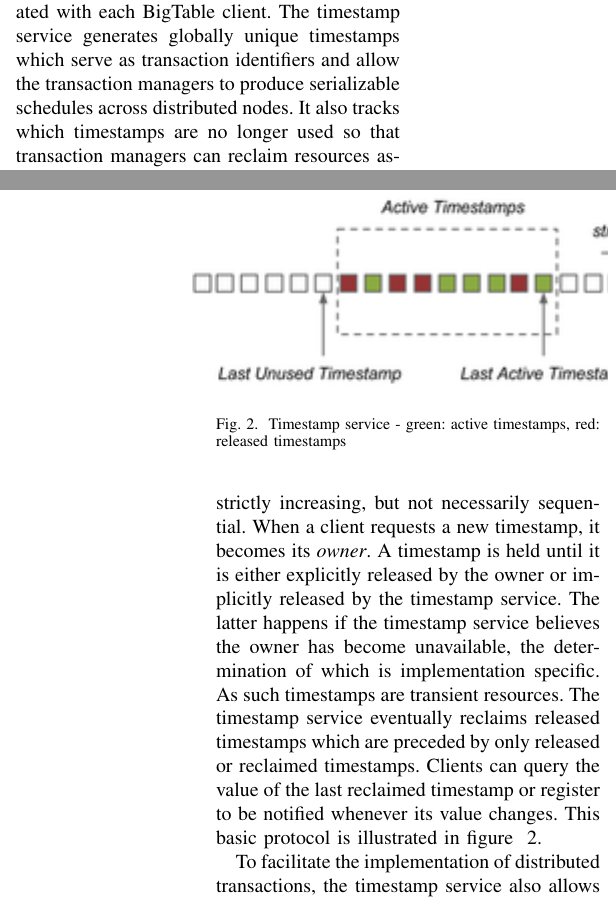
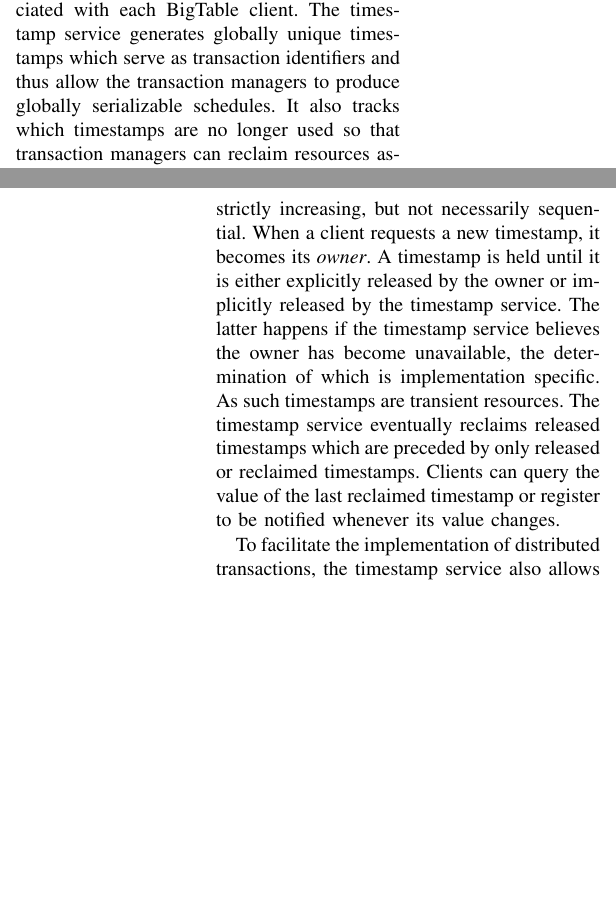
Before and after one commit to dannormond/cs598-paper, a LaTeX paper (final-paper/final-paper.tex): two parts of the columns of pages 5 and 6 of 11, joined at a grey line, cut so that both start at the same text, the shorter picture padded with empty space. Compiled offline with pdfLaTeX.

Commit message:
removed picture

```diff
--- a/final-paper/final-paper.tex
+++ b/final-paper/final-paper.tex
@@ -150,18 +150,10 @@ try {
 \subsection{Group Detection}
 
 \section{Design}
-Troups consists of three main components: a global \emph{timestamp service}, a \emph{transaction manager} that is instantiated for each tablet in the system, and a \emph{transaction client} that is associated with each BigTable client. The timestamp service generates globally unique timestamps which serve as transaction identifiers and allow the transaction managers to produce serializable schedules across distributed nodes. It also tracks which timestamps are no longer used so that transaction managers can reclaim resources associated with those timestamps. The transaction managers implement concurrency control and recovery functionality for the tablet they are associated with. The transaction client interacts with the timestamp service and transaction managers to implement the transaction APIs.
+Troups consists of three main components: a global \emph{timestamp service}, a \emph{transaction manager} that is instantiated for each tablet in the system, and a \emph{transaction client} that is associated with each BigTable client. The timestamp service generates globally unique timestamps which serve as transaction identifiers and thus allow the transaction managers to produce globally serializable schedules. It also tracks which timestamps are no longer used so that transaction managers can reclaim resources associated with those timestamps. The transaction managers implement concurrency control and recovery functionality for the tablet they are associated with. The transaction client interacts with the timestamp service and transaction managers to implement the transaction APIs.
 
 \subsection{Timestamp Service}
-The timestamp service generates globally unique timestamps that are guaranteed to be strictly increasing, but not necessarily sequential. When a client requests a new timestamp, it becomes its \emph{owner}. A timestamp is held until it is either explicitly released by the owner or implicitly released by the timestamp service. The latter happens if the timestamp service believes the owner has become unavailable, the determination of which is implementation specific. As such timestamps are transient resources. The timestamp service eventually reclaims released timestamps which are preceded by only released or reclaimed timestamps. Clients can query the value of the last reclaimed timestamp or register to be notified whenever its value changes. This basic protocol is illustrated in figure ~\ref{ts}.
-
-\begin{figure}[!t]
-\centering
-\hspace*{-.2in}
-\includegraphics{images/ts-resized.png}
-\caption{Timestamp service - green: active timestamps, red: released timestamps}
-\label{ts}
-\end{figure}
+The timestamp service generates globally unique timestamps that are guaranteed to be strictly increasing, but not necessarily sequential. When a client requests a new timestamp, it becomes its \emph{owner}. A timestamp is held until it is either explicitly released by the owner or implicitly released by the timestamp service. The latter happens if the timestamp service believes the owner has become unavailable, the determination of which is implementation specific. As such timestamps are transient resources. The timestamp service eventually reclaims released timestamps which are preceded by only released or reclaimed timestamps. Clients can query the value of the last reclaimed timestamp or register to be notified whenever its value changes.
 
 To facilitate the implementation of distributed transactions, the timestamp service also allows for shared timestamp ownership through the addition of a \emph{participant} role. After an owner has acquired a timestamp, participants can acquire \emph{references} to it, which are uniquely identified for a particular timestamp. If the owner explicitly or implicitly releases the timestamp at this point, it is marked as released, so the semantics are the same as in the basic protocol. However, the owner can decide to \emph{persist} a set of references. After such a call, the timestamp can only be reclaimed once all participants have explicitly released their references, even if the owner becomes unavailable. In the shared protocol clients can also inquire if a particular reference is persisted.
 
```
